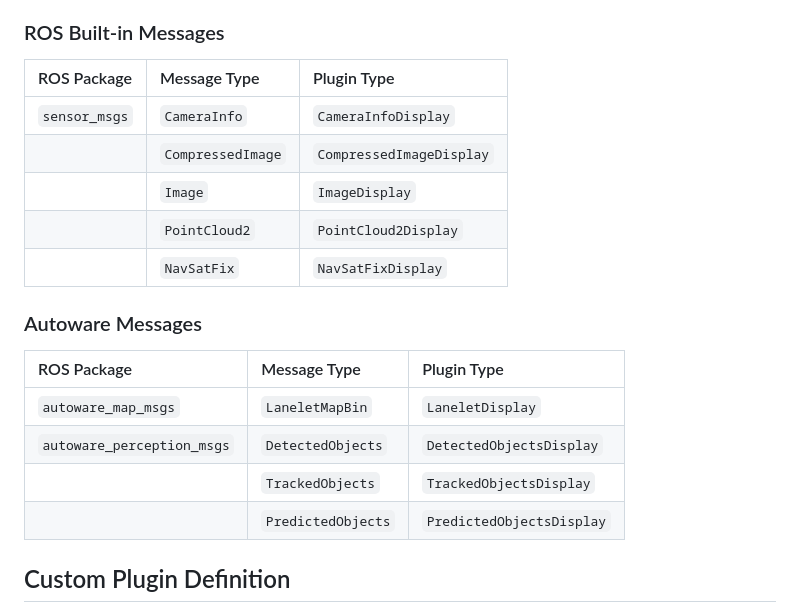
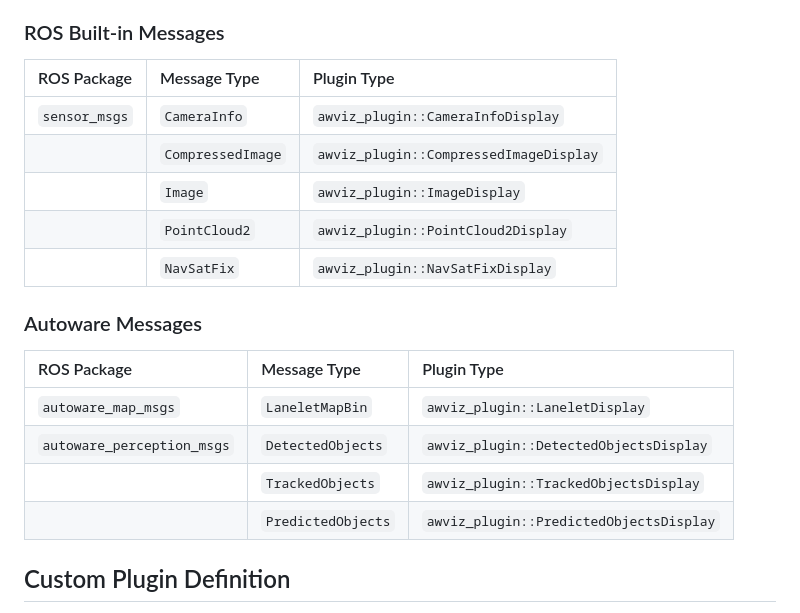
Before and after one commit to ktro2828/awviz-ros, a Markdown page: docs/PLUGIN.md, the part around the change. Rendered like a GitHub page.

Commit message:
docs: update plugin types (#82)
Signed-off-by: ktro2828 <kotaro.uetake@tier4.jp>

```diff
--- a/docs/PLUGIN.md
+++ b/docs/PLUGIN.md
@@ -30,22 +30,22 @@ Even if there are ROS messages that are not supported by built-in plugins, we ca
 
 ### ROS Built-in Messages
 
-| ROS Package   | Message Type      | Plugin Type              |
-| :------------ | :---------------- | :----------------------- |
-| `sensor_msgs` | `CameraInfo`      | `CameraInfoDisplay`      |
-|               | `CompressedImage` | `CompressedImageDisplay` |
-|               | `Image`           | `ImageDisplay`           |
-|               | `PointCloud2`     | `PointCloud2Display`     |
-|               | `NavSatFix`       | `NavSatFixDisplay`       |
+| ROS Package   | Message Type      | Plugin Type                            |
+| :------------ | :---------------- | :------------------------------------- |
+| `sensor_msgs` | `CameraInfo`      | `awviz_plugin::CameraInfoDisplay`      |
+|               | `CompressedImage` | `awviz_plugin::CompressedImageDisplay` |
+|               | `Image`           | `awviz_plugin::ImageDisplay`           |
+|               | `PointCloud2`     | `awviz_plugin::PointCloud2Display`     |
+|               | `NavSatFix`       | `awviz_plugin::NavSatFixDisplay`       |
 
 ### Autoware Messages
 
-| ROS Package                | Message Type       | Plugin Type               |
-| :------------------------- | :----------------- | :------------------------ |
-| `autoware_map_msgs`        | `LaneletMapBin`    | `LaneletDisplay`          |
-| `autoware_perception_msgs` | `DetectedObjects`  | `DetectedObjectsDisplay`  |
-|                            | `TrackedObjects`   | `TrackedObjectsDisplay`   |
-|                            | `PredictedObjects` | `PredictedObjectsDisplay` |
+| ROS Package                | Message Type       | Plugin Type                             |
+| :------------------------- | :----------------- | :-------------------------------------- |
+| `autoware_map_msgs`        | `LaneletMapBin`    | `awviz_plugin::LaneletDisplay`          |
+| `autoware_perception_msgs` | `DetectedObjects`  | `awviz_plugin::DetectedObjectsDisplay`  |
+|                            | `TrackedObjects`   | `awviz_plugin::TrackedObjectsDisplay`   |
+|                            | `PredictedObjects` | `awviz_plugin::PredictedObjectsDisplay` |
 
 ## Custom Plugin Definition
 
```
